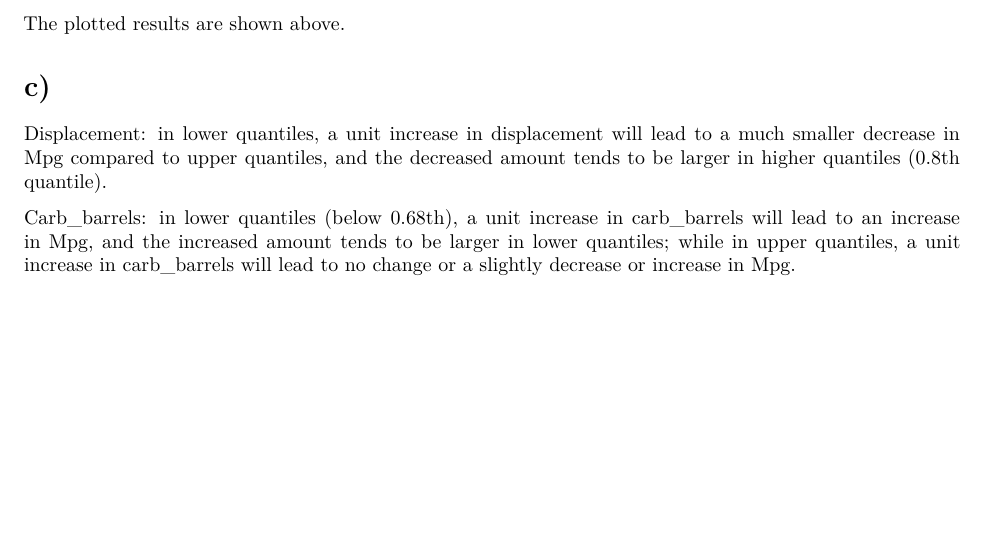
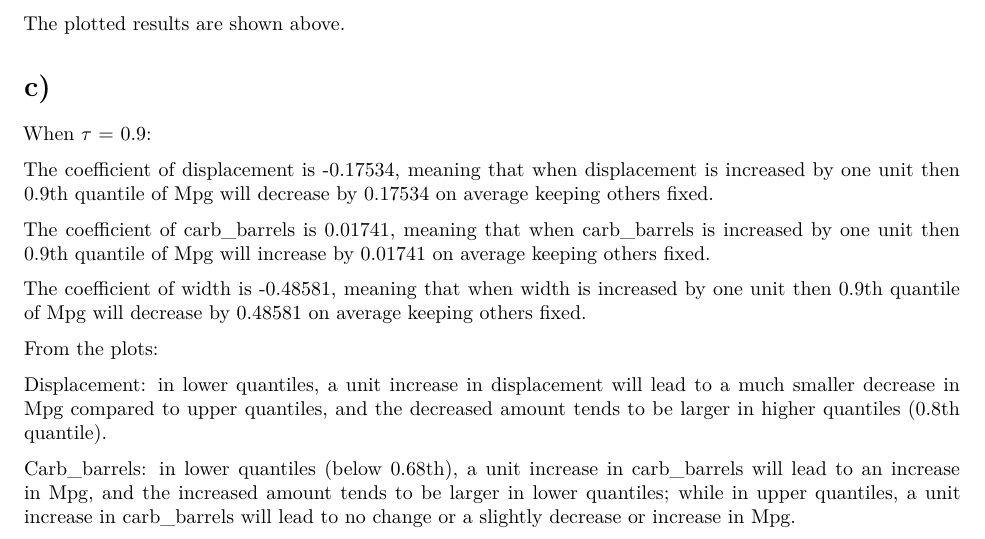
Before and after one commit to tiannfff/MSiA400, an R Markdown document (LabAssignment3.Rmd): part of page 11 of 13, cut so that both start at the same text, the shorter picture padded with empty space. Rendered offline with R 4.5, knitr and Pandoc, then LaTeX, with nearby package versions; code that draws random numbers runs with fixed seeds of ours.

Commit message:
update lab 3 problem2

```diff
--- a/LabAssignment3.Rmd
+++ b/LabAssignment3.Rmd
@@ -43,6 +43,22 @@ plot.rqs(fit,mfrow=c(2,2))
 The plotted results are shown above.
 
 # c)
+When $\tau$ = 0.9:
+
+The coefficient of displacement is -0.17534, meaning that when displacement is
+increased by one unit then 0.9th quantile of Mpg will decrease by 0.17534 on
+average keeping others fixed.
+
+The coefficient of carb_barrels is 0.01741, meaning that when carb_barrels is
+increased by one unit then 0.9th quantile of Mpg will increase by 0.01741 on
+average keeping others fixed.
+
+The coefficient of width is -0.48581, meaning that when width is
+increased by one unit then 0.9th quantile of Mpg will decrease by 0.48581 on
+average keeping others fixed.
+
+From the plots:
+
 Displacement: in lower quantiles, a unit increase in displacement
 will lead to a much smaller decrease in Mpg compared to upper quantiles, and the
 decreased amount tends to be larger in higher quantiles (0.8th quantile).
```
